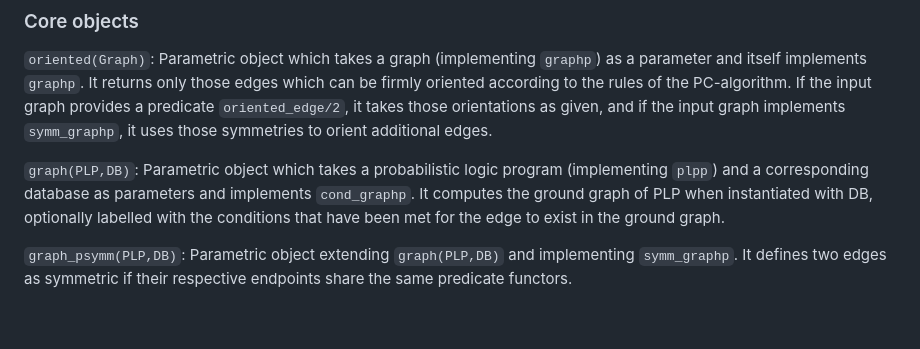
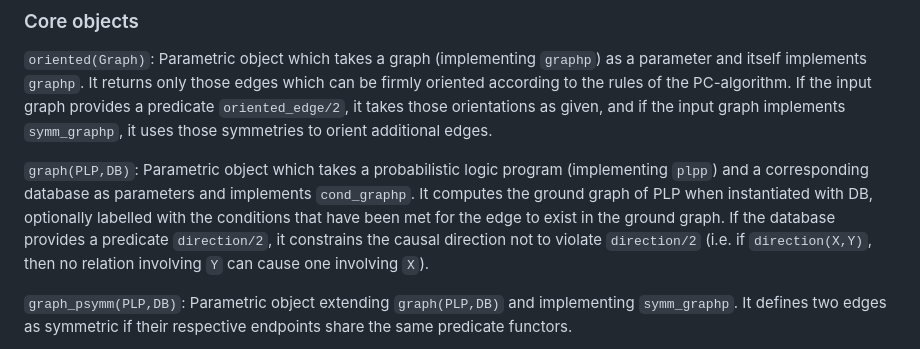
Before and after one commit to weitkaemper/plpbn-tools, a Markdown page: NOTES.md, the part around the change. Drawn GitHub-style; blank space fills up the shorter version.

```diff
--- a/NOTES.md
+++ b/NOTES.md
@@ -45,7 +45,7 @@ Symmetries are used whenever they are provided by the input graph; therefore, `o
 
 `oriented(Graph)`: Parametric object which takes a graph (implementing `graphp`) as a parameter and itself implements `graphp`. It returns only those edges which can be firmly oriented according to the rules of the PC-algorithm. If the input graph provides a predicate `oriented_edge/2`, it takes those orientations as given, and if the input graph implements `symm_graphp`, it uses those symmetries to orient additional edges.
 
-`graph(PLP,DB)`: Parametric object which takes a probabilistic logic program (implementing `plpp`) and a corresponding database as parameters and implements `cond_graphp`. It computes the ground graph of PLP when instantiated with DB, optionally labelled with the conditions that have been met for the edge to exist in the ground graph.
+`graph(PLP,DB)`: Parametric object which takes a probabilistic logic program (implementing `plpp`) and a corresponding database as parameters and implements `cond_graphp`. It computes the ground graph of PLP when instantiated with DB, optionally labelled with the conditions that have been met for the edge to exist in the ground graph. If the database provides a predicate `direction/2`, it constrains the causal direction not to violate `direction/2` (i.e. if `direction(X,Y)`, then no relation involving `Y` can cause one involving `X`).
 
 `graph_psymm(PLP,DB)`: Parametric object extending `graph(PLP,DB)` and implementing `symm_graphp`. It defines two edges as symmetric if their respective endpoints share the same predicate functors.
 
```
